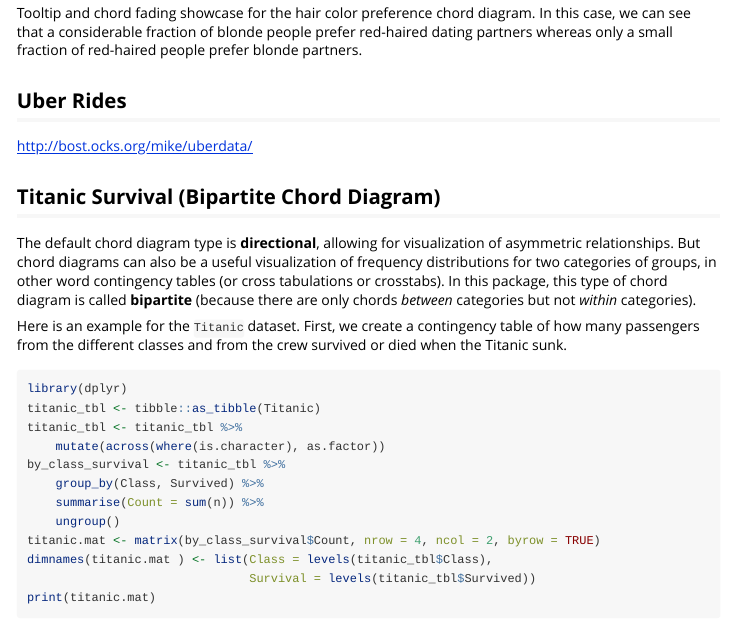
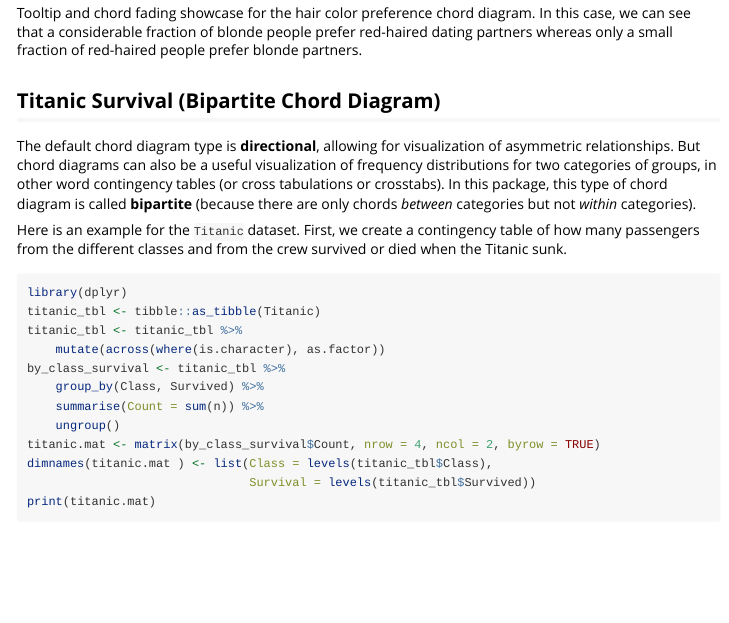
Before and after one commit to mattflor/chorddiag, an R Markdown document (vignettes/chorddiagram-vignette.Rmd): the page in a window 1100 px wide, from 3800 px down. Rendered offline with R 4.5, knitr and Pandoc, with nearby package versions.

Commit message:
Remove Uber section from vignette.

```diff
--- a/vignettes/chorddiagram-vignette.Rmd
+++ b/vignettes/chorddiagram-vignette.Rmd
@@ -109,12 +109,6 @@ Fading levels can be set, and tooltip layout can be customized to some degree as
 ![Tooltip and chord fading showcase for the hair color preference chord diagram. In this case, we can see that a considerable fraction of blonde people prefer red-haired dating partners whereas only a small fraction of red-haired people prefer blonde partners.](images/chorddiagram-directional-hair-tooltip.png)
 
 
-## Uber Rides
-
-
-http://bost.ocks.org/mike/uberdata/
-
-
 ## Titanic Survival (Bipartite Chord Diagram)
 
 The default chord diagram type is **directional**, allowing for visualization of asymmetric relationships.
```
